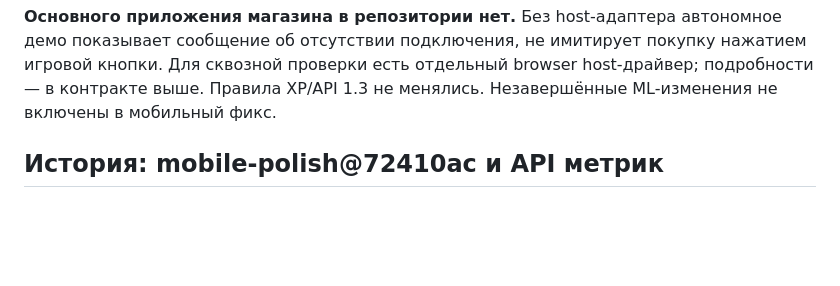
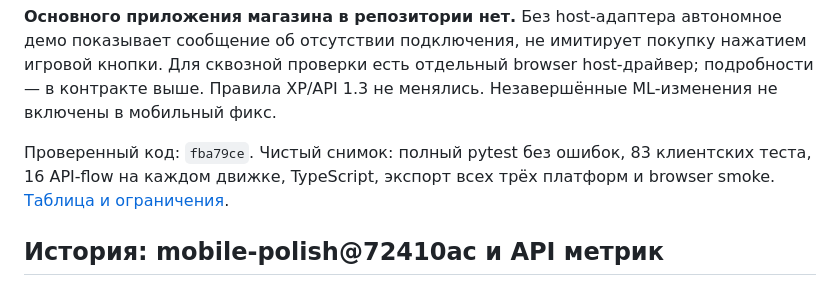
Before and after one commit to x5-loyalty-hackathon/x5_loyalty_system, a Markdown page: docs/integration-handoff.md, the part around the change. Drawn GitHub-style; blank space fills up the shorter version.

```diff
--- a/docs/integration-handoff.md
+++ b/docs/integration-handoff.md
@@ -26,6 +26,10 @@
 нажатием игровой кнопки. Для сквозной проверки есть отдельный browser host-драйвер;
 подробности — в контракте выше. Правила XP/API 1.3 не менялись.
 Незавершённые ML-изменения не включены в мобильный фикс.
+
+Проверенный код: `fba79ce`. Чистый снимок: полный pytest без ошибок,
+83 клиентских теста, 16 API-flow на каждом движке, TypeScript, экспорт всех
+трёх платформ и browser smoke. [Таблица и ограничения](reviews/2026-09-07-pr9-fix-plan.md#4-реализация-и-проверка).
 
 ## История: mobile-polish@72410ac и API метрик
 
```
Also changed, not shown: docs/reviews/2026-09-07-pr9-fix-plan.md (+28 -2 lines).
